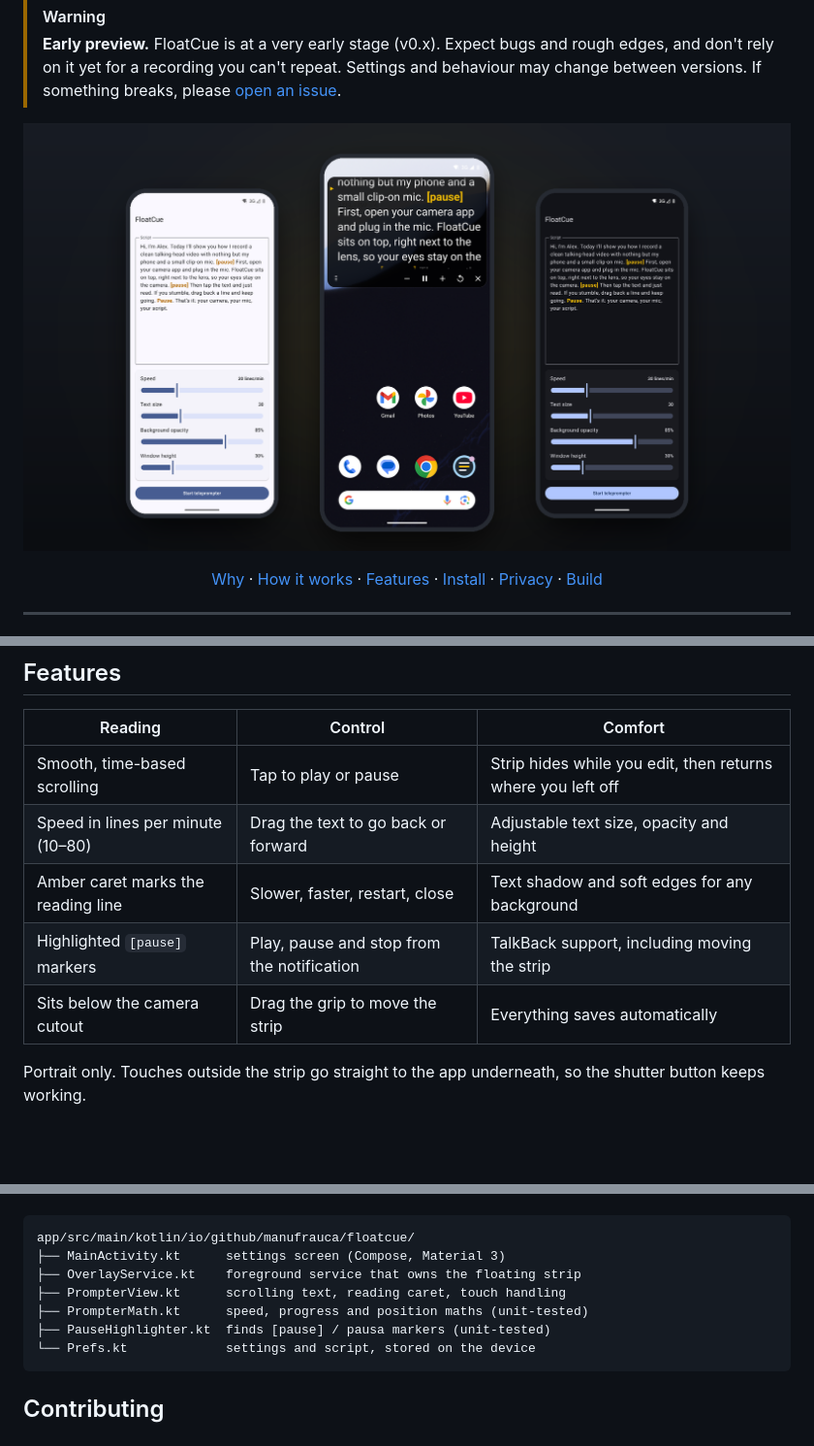
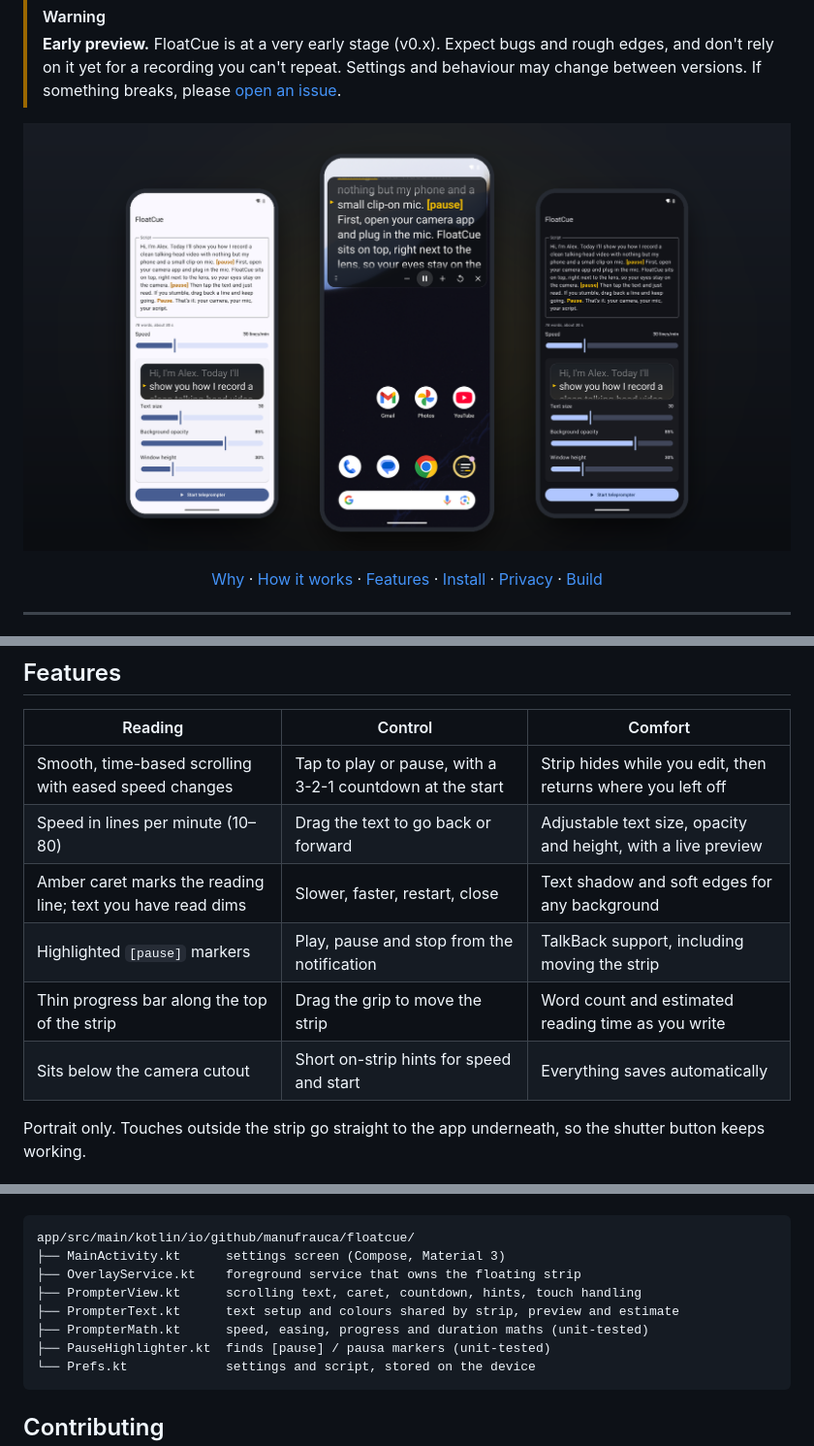
Before and after one commit to ManuFrauca/floatcue, a Markdown page: README.md, 3 parts joined by grey strips. Shown at 97% size. GitHub-like rendering; pictures changed too: assets/hero.png; folded sections open; blank space fills up the shorter version.

````diff
--- a/README.md
+++ b/README.md
@@ -74,11 +74,12 @@ FloatCue doesn't record anything. It floats a strip of text over the camera app
 
 | Reading | Control | Comfort |
 |---|---|---|
-| Smooth, time-based scrolling | Tap to play or pause | Strip hides while you edit, then returns where you left off |
-| Speed in lines per minute (10&ndash;80) | Drag the text to go back or forward | Adjustable text size, opacity and height |
-| Amber caret marks the reading line | Slower, faster, restart, close | Text shadow and soft edges for any background |
+| Smooth, time-based scrolling with eased speed changes | Tap to play or pause, with a 3-2-1 countdown at the start | Strip hides while you edit, then returns where you left off |
+| Speed in lines per minute (10&ndash;80) | Drag the text to go back or forward | Adjustable text size, opacity and height, with a live preview |
+| Amber caret marks the reading line; text you have read dims | Slower, faster, restart, close | Text shadow and soft edges for any background |
 | Highlighted `[pause]` markers | Play, pause and stop from the notification | TalkBack support, including moving the strip |
-| Sits below the camera cutout | Drag the grip to move the strip | Everything saves automatically |
+| Thin progress bar along the top of the strip | Drag the grip to move the strip | Word count and estimated reading time as you write |
+| Sits below the camera cutout | Short on-strip hints for speed and start | Everything saves automatically |
 
 Portrait only. Touches outside the strip go straight to the app underneath, so the shutter button keeps working.
 
@@ -148,8 +149,9 @@ You can use the environment variables `FLOATCUE_KEYSTORE`, `FLOATCUE_KEYSTORE_PA
 app/src/main/kotlin/io/github/manufrauca/floatcue/
 ├── MainActivity.kt      settings screen (Compose, Material 3)
 ├── OverlayService.kt    foreground service that owns the floating strip
-├── PrompterView.kt      scrolling text, reading caret, touch handling
-├── PrompterMath.kt      speed, progress and position maths (unit-tested)
+├── PrompterView.kt      scrolling text, caret, countdown, hints, touch handling
+├── PrompterText.kt      text setup and colours shared by strip, preview and estimate
+├── PrompterMath.kt      speed, easing, progress and duration maths (unit-tested)
 ├── PauseHighlighter.kt  finds [pause] / pausa markers (unit-tested)
 └── Prefs.kt             settings and script, stored on the device
 ```
````
Also changed, not shown: 11 other files.
